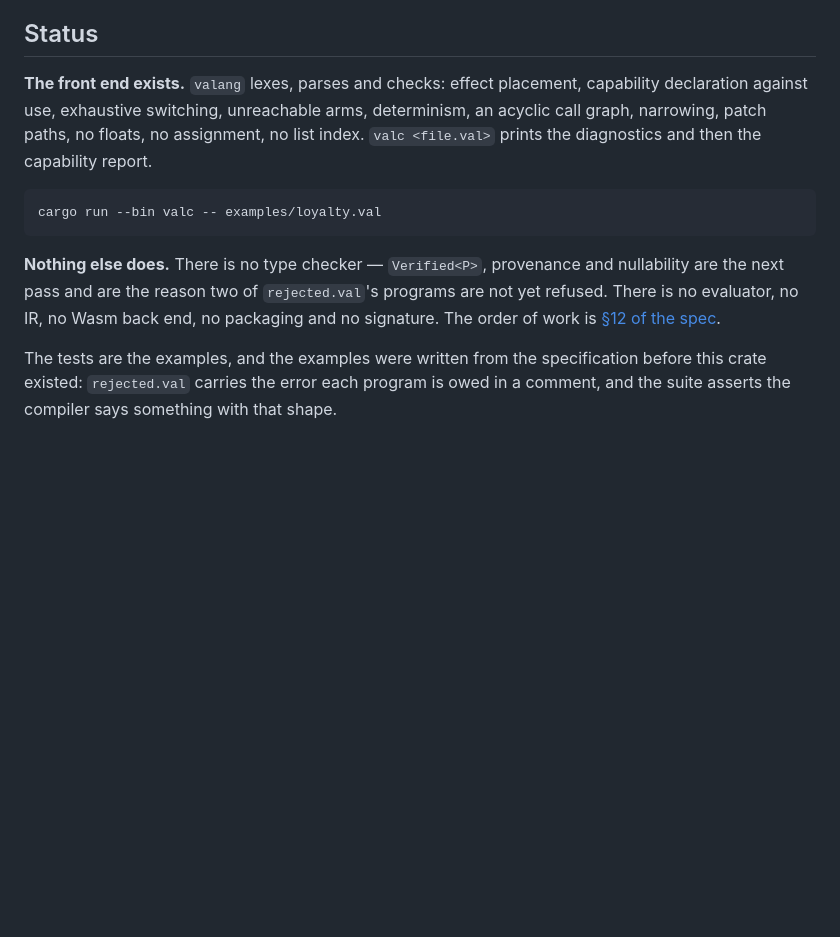
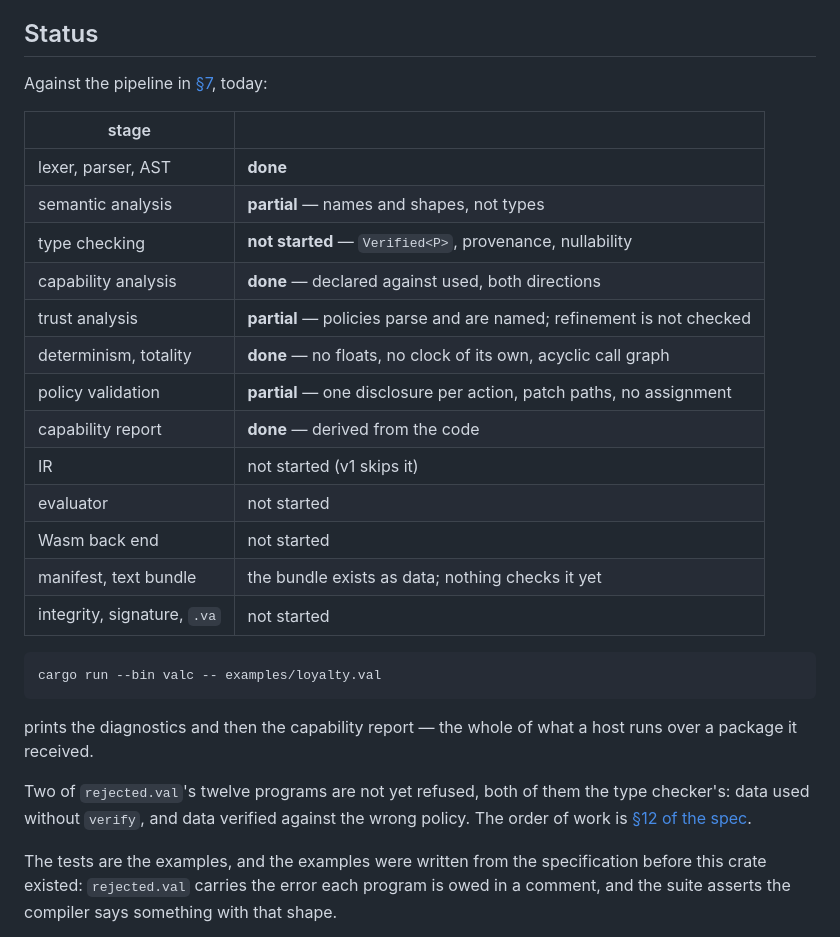
Before and after one commit to vaulet-id/val, a Markdown page: README.md, the part around the change. Rendered like a GitHub page; blank space fills up the shorter version.

````diff
--- a/README.md
+++ b/README.md
@@ -137,21 +137,34 @@ the back end only.
 
 ## Status
 
-**The front end exists.** `valang` lexes, parses and checks: effect placement,
-capability declaration against use, exhaustive switching, unreachable arms,
-determinism, an acyclic call graph, narrowing, patch paths, no floats, no
-assignment, no list index. `valc <file.val>` prints the diagnostics and then the
-capability report.
+Against the pipeline in [§7](docs/spec.md), today:
+
+| stage | |
+| --- | --- |
+| lexer, parser, AST | **done** |
+| semantic analysis | **partial** — names and shapes, not types |
+| type checking | **not started** — `Verified<P>`, provenance, nullability |
+| capability analysis | **done** — declared against used, both directions |
+| trust analysis | **partial** — policies parse and are named; refinement is not checked |
+| determinism, totality | **done** — no floats, no clock of its own, acyclic call graph |
+| policy validation | **partial** — one disclosure per action, patch paths, no assignment |
+| capability report | **done** — derived from the code |
+| IR | not started (v1 skips it) |
+| evaluator | not started |
+| Wasm back end | not started |
+| manifest, text bundle | the bundle exists as data; nothing checks it yet |
+| integrity, signature, `.va` | not started |
 
 ```
 cargo run --bin valc -- examples/loyalty.val
 ```
 
-**Nothing else does.** There is no type checker — `Verified<P>`, provenance and
-nullability are the next pass and are the reason two of `rejected.val`'s
-programs are not yet refused. There is no evaluator, no IR, no Wasm back end, no
-packaging and no signature. The order of work is [§12 of the
-spec](docs/spec.md).
+prints the diagnostics and then the capability report — the whole of what a host
+runs over a package it received.
+
+Two of `rejected.val`'s twelve programs are not yet refused, both of them the
+type checker's: data used without `verify`, and data verified against the wrong
+policy. The order of work is [§12 of the spec](docs/spec.md).
 
 The tests are the examples, and the examples were written from the specification
 before this crate existed: `rejected.val` carries the error each program is owed
````
Also changed, not shown: docs/spec.md (+41 -3 lines).
